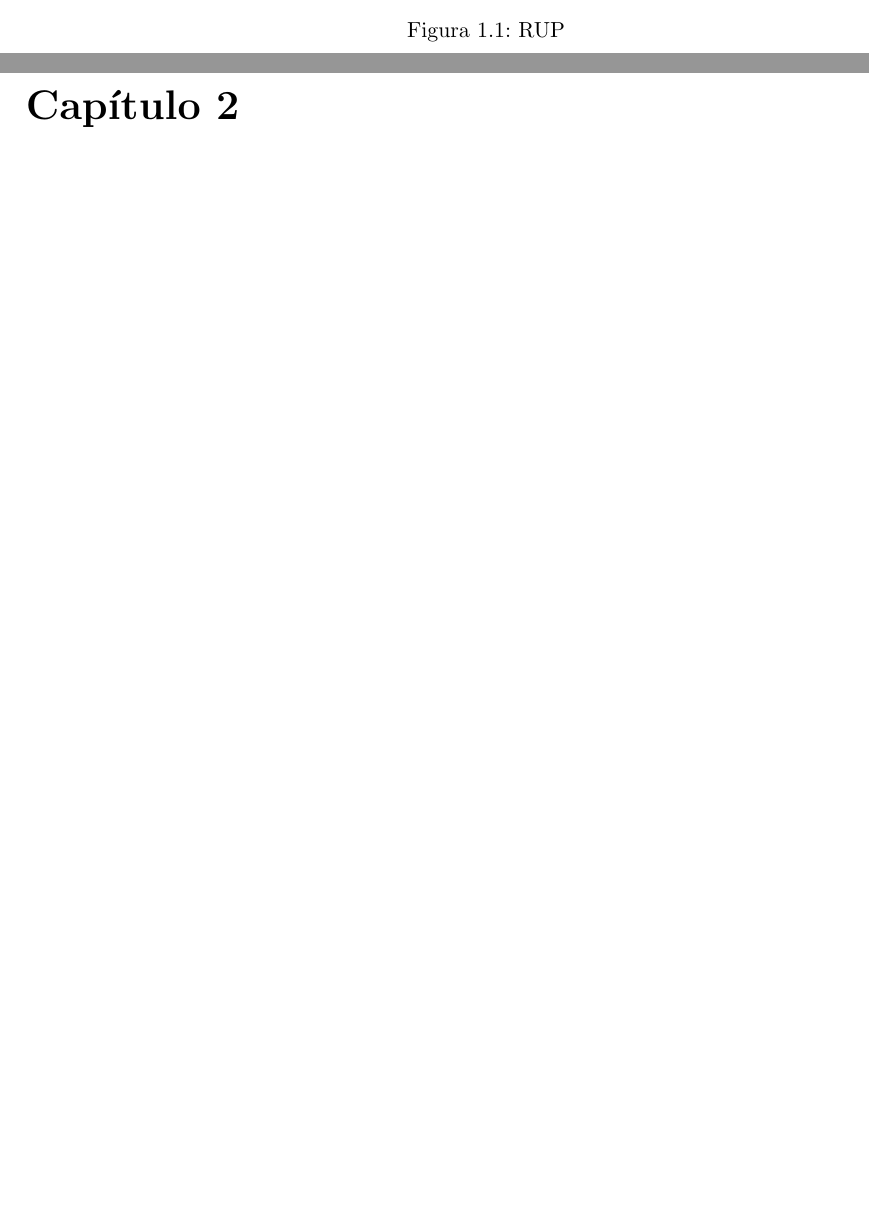
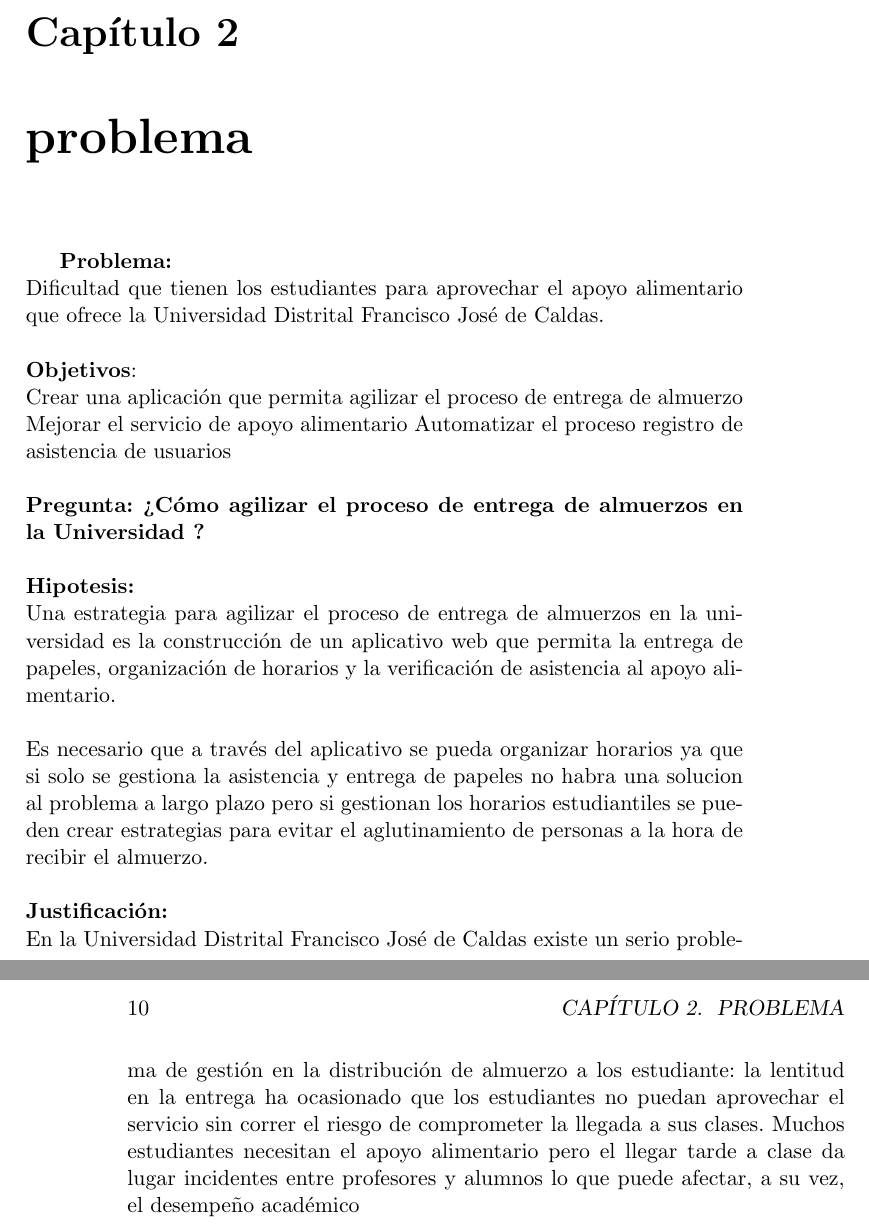
Before and after one commit to BOTOOM/F.I.S-UD, a LaTeX book (fis/fis/informe.tex, which reads fis/fis/proyecto/problema.tex): two parts of pages 8 and 9 of 43 before the commit and two parts of pages 9 and 10 of 45 after it, joined at a grey line, cut at the place of the change, the shorter picture padded with empty space. Compiled offline with pdfLaTeX.

Commit message:
Update problema.tex

```diff
--- a/fis/fis/proyecto/problema.tex
+++ b/fis/fis/proyecto/problema.tex
@@ -9,3 +6,27 @@ Este es el problema \cite{Bol_2012,Bol_2016}
-	\caption{RUP}
-	\label{fig:rup}
-\end{figure}
+\chapter{problema}
+\textbf{Problema:}
+\\
+Dificultad que tienen los estudiantes para aprovechar el apoyo alimentario que ofrece la Universidad Distrital Francisco José de Caldas.
+\\
+\\
+\textbf{Objetivos}:
+\\
+Crear una aplicación que permita agilizar el proceso de entrega de almuerzo
+Mejorar el servicio de apoyo alimentario
+Automatizar el proceso registro de asistencia de usuarios
+\\
+\\
+\textbf{Pregunta: ¿Cómo agilizar el proceso de entrega de almuerzos en la Universidad ?}
+\\
+\\
+\textbf{Hipotesis:}
+\\
+Una estrategia para agilizar el proceso de entrega de almuerzos en la universidad es la construcción de un aplicativo web que permita la entrega de papeles, organización de horarios y la verificación de asistencia al apoyo alimentario.
+\\
+\\
+Es necesario que a través del aplicativo se pueda organizar horarios ya que si solo se gestiona la asistencia y entrega de papeles no habra una solucion al problema a largo plazo pero si gestionan los horarios estudiantiles se pueden crear estrategias para evitar el aglutinamiento de personas a la hora de recibir el almuerzo.
+\\
+\\
+\textbf{Justificación:}
+\\
+En la Universidad Distrital Francisco José de Caldas existe un serio problema de gestión en la distribución de almuerzo a los estudiante:  la lentitud en la entrega ha ocasionado que los estudiantes no puedan aprovechar el servicio sin correr el riesgo de comprometer la llegada a sus clases. Muchos estudiantes necesitan el apoyo alimentario pero el llegar tarde a clase da lugar incidentes entre profesores y alumnos lo que  puede afectar, a su vez, el desempeño académico
```
Also changed, not shown: fis/fis/proyecto/problema.tex (3 more changed lines).
